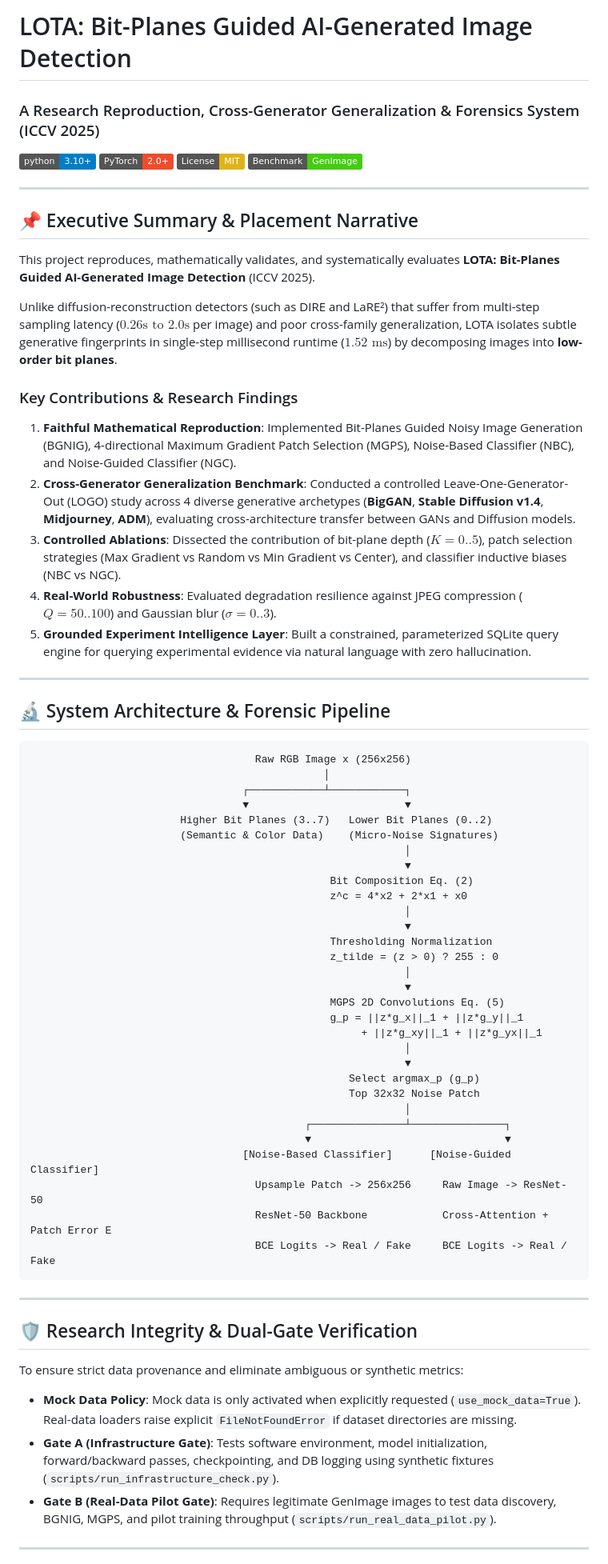
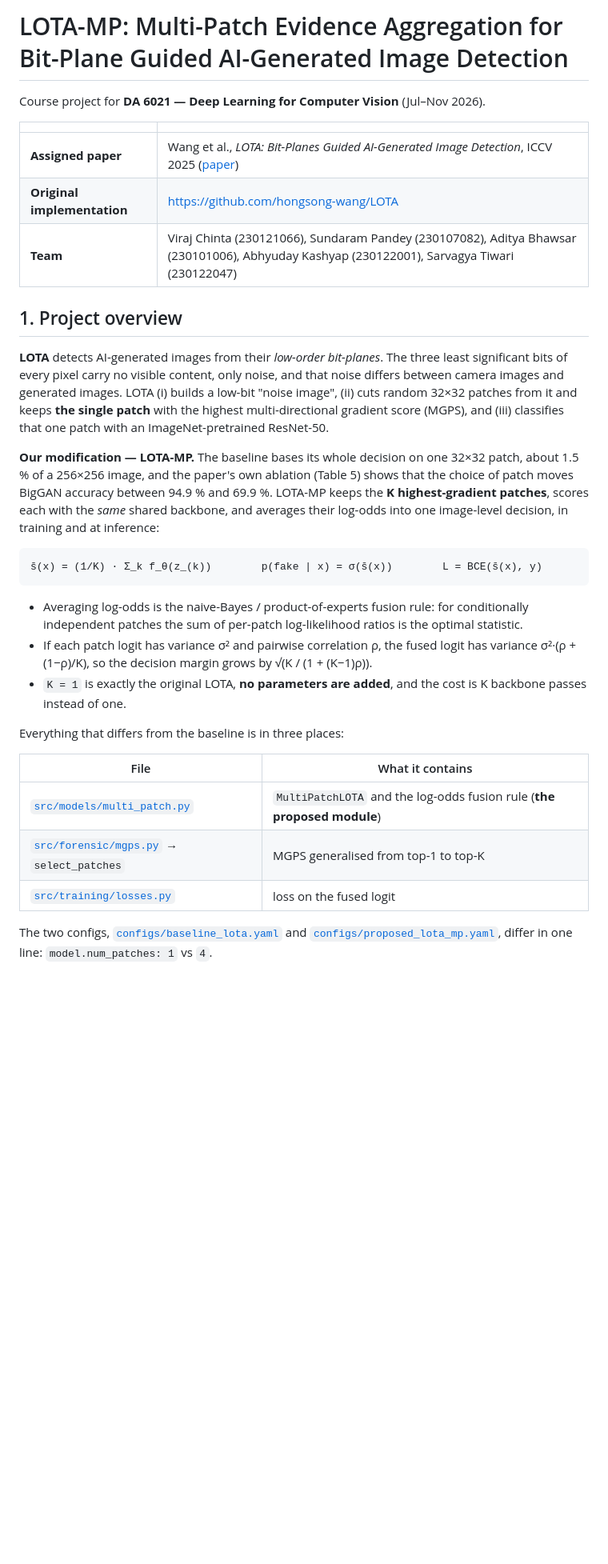
Before and after one commit to SundaramPandey2005/LOTA-AI-Image-Forensics, a Markdown page: README.md, the part around one of its changes. Shown at 80% size. Drawn GitHub-style; badges without logos; blank space fills up the shorter version.

````diff
--- a/README.md
+++ b/README.md
@@ -1,71 +1,34 @@
-# LOTA: Bit-Planes Guided AI-Generated Image Detection
-### A Research Reproduction, Cross-Generator Generalization & Forensics System (ICCV 2025)
+# LOTA-MP: Multi-Patch Evidence Aggregation for Bit-Plane Guided AI-Generated Image Detection
 
-[![Python 3.10+](https://img.shields.io/badge/python-3.10+-blue.svg)](https://www.python.org/downloads/)
-[![PyTorch](https://img.shields.io/badge/PyTorch-2.0+-ee4c2c.svg)](https://pytorch.org/)
-[![License: MIT](https://img.shields.io/badge/License-MIT-yellow.svg)](https://opensource.org/licenses/MIT)
-[![Benchmark: GenImage](https://img.shields.io/badge/Benchmark-GenImage-success.svg)](https://github.com/GenImage-Dataset/GenImage)
+Course project for **DA 6021 — Deep Learning for Computer Vision** (Jul–Nov 2026).
 
----
+| | |
+|---|---|
+| **Assigned paper** | Wang et al., *LOTA: Bit-Planes Guided AI-Generated Image Detection*, ICCV 2025 ([paper](https://openaccess.thecvf.com/content/ICCV2025/html/Wang_LOTA_Bit-Planes_Guided_AI-Generated_Image_Detection_ICCV_2025_paper.html)) |
+| **Original implementation** | <https://github.com/hongsong-wang/LOTA> |
+| **Team** | Viraj Chinta (230121066), Sundaram Pandey (230107082), Aditya Bhawsar (230101006), Abhyuday Kashyap (230122001), Sarvagya Tiwari (230122047) |
 
-## 📌 Executive Summary & Placement Narrative
+## 1. Project overview
 
-This project reproduces, mathematically validates, and systematically evaluates **LOTA: Bit-Planes Guided AI-Generated Image Detection** (ICCV 2025).
+**LOTA** detects AI-generated images from their *low-order bit-planes*. The three least significant bits of every pixel carry no visible content, only noise, and that noise differs between camera images and generated images. LOTA (i) builds a low-bit "noise image", (ii) cuts random 32×32 patches from it and keeps **the single patch** with the highest multi-directional gradient score (MGPS), and (iii) classifies that one patch with an ImageNet-pretrained ResNet-50.
 
-Unlike diffusion-reconstruction detectors (such as DIRE and LaRE²) that suffer from multi-step sampling latency ($0.26\text{s to }2.0\text{s}$ per image) and poor cross-family generalization, LOTA isolates subtle generative fingerprints in single-step millisecond runtime ($1.52\text{ ms}$) by decomposing images into **low-order bit planes**.
-
-### Key Contributions & Research Findings
-1. **Faithful Mathematical Reproduction**: Implemented Bit-Planes Guided Noisy Image Generation (BGNIG), 4-directional Maximum Gradient Patch Selection (MGPS), Noise-Based Classifier (NBC), and Noise-Guided Classifier (NGC).
-2. **Cross-Generator Generalization Benchmark**: Conducted a controlled Leave-One-Generator-Out (LOGO) study across 4 diverse generative archetypes (**BigGAN**, **Stable Diffusion v1.4**, **Midjourney**, **ADM**), evaluating cross-architecture transfer between GANs and Diffusion models.
-3. **Controlled Ablations**: Dissected the contribution of bit-plane depth ($K=0..5$), patch selection strategies (Max Gradient vs Random vs Min Gradient vs Center), and classifier inductive biases (NBC vs NGC).
-4. **Real-World Robustness**: Evaluated degradation resilience against JPEG compression ($Q=50..100$) and Gaussian blur ($\sigma=0..3$).
-5. **Grounded Experiment Intelligence Layer**: Built a constrained, parameterized SQLite query engine for querying experimental evidence via natural language with zero hallucination.
-
----
-
-## 🔬 System Architecture & Forensic Pipeline
+**Our modification — LOTA-MP.** The baseline bases its whole decision on one 32×32 patch, about 1.5 % of a 256×256 image, and the paper's own ablation (Table 5) shows that the choice of patch moves BigGAN accuracy between 94.9 % and 69.9 %. LOTA-MP keeps the **K highest-gradient patches**, scores each with the *same* shared backbone, and averages their log-odds into one image-level decision, in training and at inference:
 
 ```
-                                    Raw RGB Image x (256x256)
-                                               │
-                                  ┌────────────┴────────────┐
-                                  ▼                         ▼
-                        Higher Bit Planes (3..7)   Lower Bit Planes (0..2)
-                        (Semantic & Color Data)    (Micro-Noise Signatures)
-                                                            │
-                                                            ▼
-                                                Bit Composition Eq. (2)
-                                                z^c = 4*x2 + 2*x1 + x0
-                                                            │
-                                                            ▼
-                                                Thresholding Normalization
-                                                z_tilde = (z > 0) ? 255 : 0
-                                                            │
-                                                            ▼
-                                                MGPS 2D Convolutions Eq. (5)
-                                                g_p = ||z*g_x||_1 + ||z*g_y||_1
-                                                     + ||z*g_xy||_1 + ||z*g_yx||_1
-                                                            │
-                                                            ▼
-                                                   Select argmax_p (g_p)
-                                                   Top 32x32 Noise Patch
-                                                            │
-                                            ┌───────────────┴───────────────┐
-                                            ▼                               ▼
-                                  [Noise-Based Classifier]      [Noise-Guided Classifier]
-                                    Upsample Patch -> 256x256     Raw Image -> ResNet-50
-                                    ResNet-50 Backbone            Cross-Attention + Patch Error E
-                                    BCE Logits -> Real / Fake     BCE Logits -> Real / Fake
+s̄(x) = (1/K) · Σ_k f_θ(z_(k))        p(fake | x) = σ(s̄(x))        L = BCE(s̄(x), y)
 ```
 
----
+* Averaging log-odds is the naive-Bayes / product-of-experts fusion rule: for conditionally independent patches the sum of per-patch log-likelihood ratios is the optimal statistic.
+* If each patch logit has variance σ² and pairwise correlation ρ, the fused logit has variance σ²·(ρ + (1−ρ)/K), so the decision margin grows by √(K / (1 + (K−1)ρ)).
+* `K = 1` is exactly the original LOTA, **no parameters are added**, and the cost is K backbone passes instead of one.
 
-## 🛡️ Research Integrity & Dual-Gate Verification
+Everything that differs from the baseline is in three places:
 
-To ensure strict data provenance and eliminate ambiguous or synthetic metrics:
-- **Mock Data Policy**: Mock data is only activated when explicitly requested (`use_mock_data=True`). Real-data loaders raise explicit `FileNotFoundError` if dataset directories are missing.
-- **Gate A (Infrastructure Gate)**: Tests software environment, model initialization, forward/backward passes, checkpointing, and DB logging using synthetic fixtures (`scripts/run_infrastructure_check.py`).
-- **Gate B (Real-Data Pilot Gate)**: Requires legitimate GenImage images to test data discovery, BGNIG, MGPS, and pilot training throughput (`scripts/run_real_data_pilot.py`).
+| File | What it contains |
+|---|---|
+| [`src/models/multi_patch.py`](src/models/multi_patch.py) | `MultiPatchLOTA` and the log-odds fusion rule (**the proposed module**) |
+| [`src/forensic/mgps.py`](src/forensic/mgps.py) → `select_patches` | MGPS generalised from top-1 to top-K |
+| [`src/training/losses.py`](src/training/losses.py) | loss on the fused logit |
 
----
+The two configs, [`configs/baseline_lota.yaml`](configs/baseline_lota.yaml) and [`configs/proposed_lota_mp.yaml`](configs/proposed_lota_mp.yaml), differ in one line: `model.num_patches: 1` vs `4`.
 
````
Also changed, not shown: other parts of README.md (+101 -81 lines).
